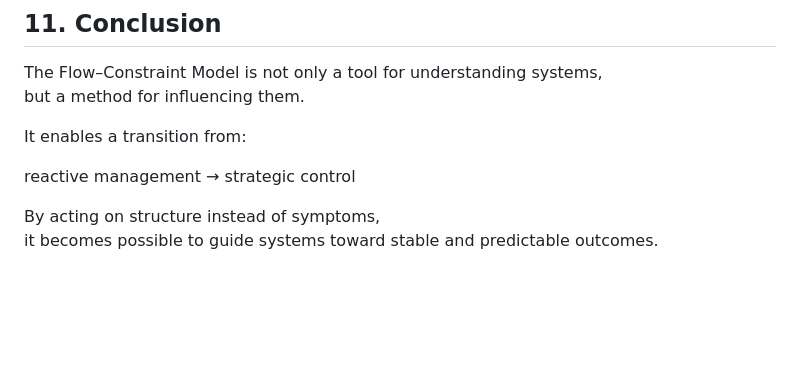
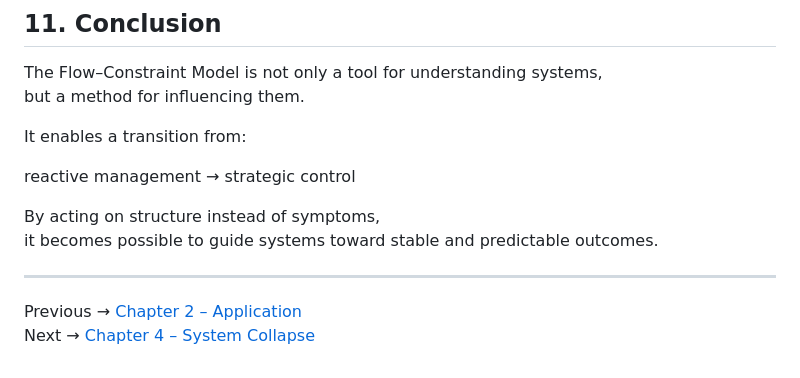
Before and after one commit to abdulaziz-commits/cfs-framework, a Markdown page: chapter-3-strategic-use.md, the part around the change. Drawn GitHub-style; blank space fills up the shorter version.

```diff
--- a/chapter-3-strategic-use.md
+++ b/chapter-3-strategic-use.md
@@ -192,3 +192,8 @@ reactive management → strategic control
 
 By acting on structure instead of symptoms,
 it becomes possible to guide systems toward stable and predictable outcomes.
+
+---
+
+Previous → [Chapter 2 – Application](chapter-2-application.md)
+Next → [Chapter 4 – System Collapse](chapter-4-system-collapse.md)
```
